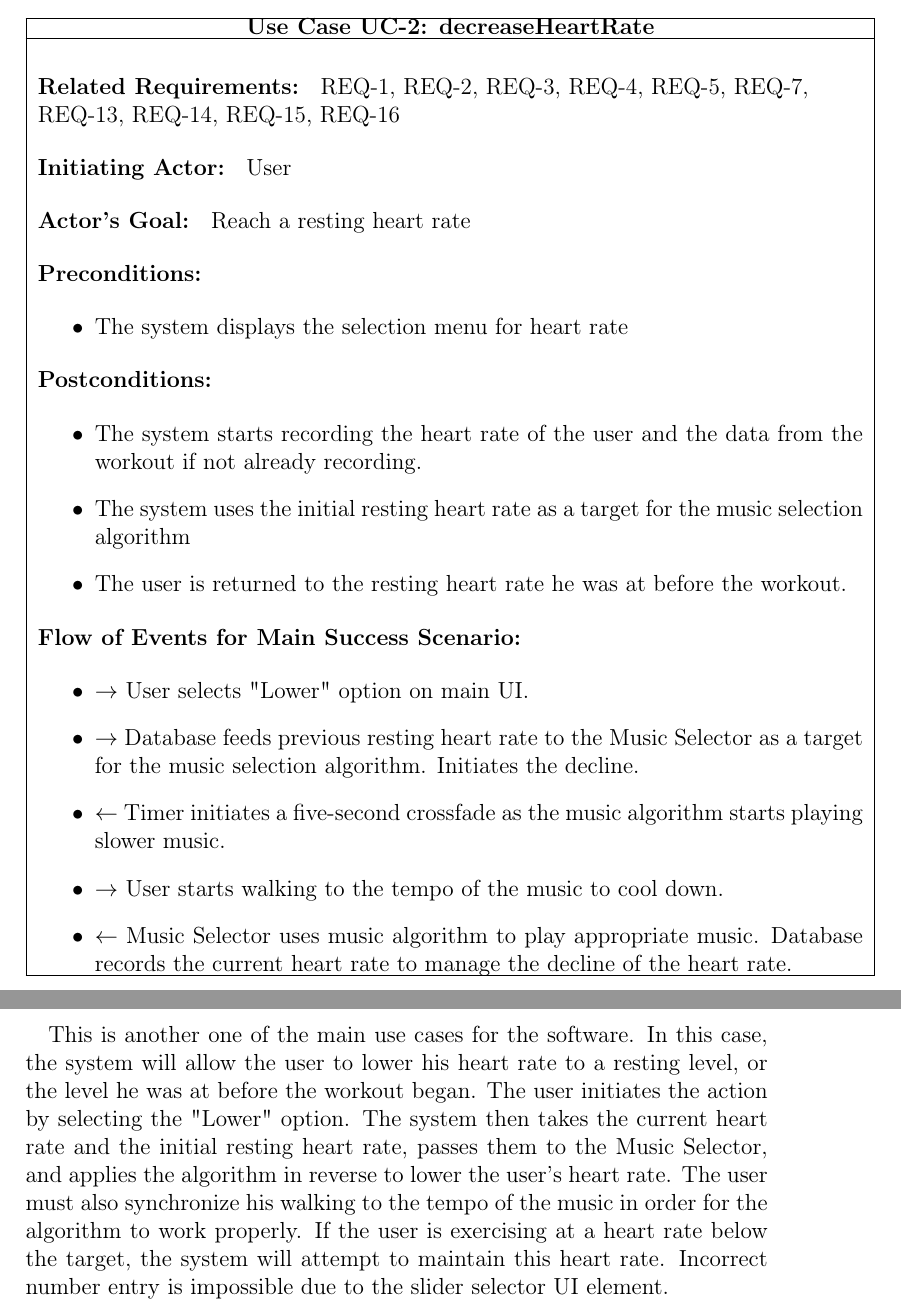
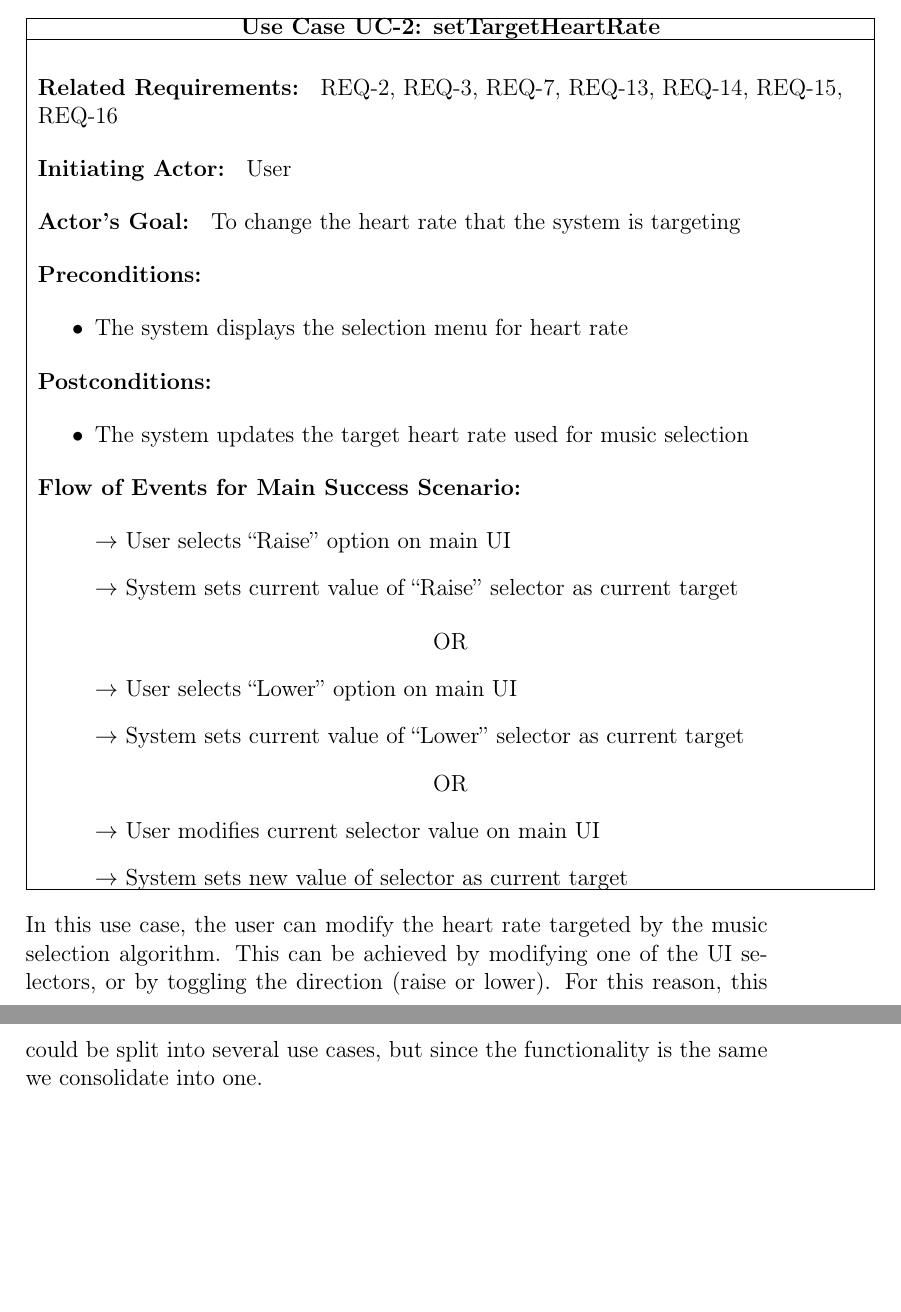
Before and after one commit to revan/HeartRateAdjuster, a LaTeX document (report.tex): two parts of pages 37 and 38 of 83 before the commit and two parts of pages 37 and 38 of 81 after it, joined at a grey line, cut so that both start at the same text, the shorter picture padded with empty space. Compiled offline with pdfLaTeX.

Commit message:
Change Fully-Dressed UC-2, UC-6

```diff
--- a/report.tex
+++ b/report.tex
@@ -430,16 +430,16 @@ This is one of the main use cases for the software. It allows the user to increa
 \begin{center}
         \begin{tabular}{|C{15cm}|}
                 \hline
-                        \textbf{Use Case UC-2: decreaseHeartRate}\\
+                        \textbf{Use Case UC-2: setTargetHeartRate}\\
                 \hline
                         \begin{flushleft}
-                                \textbf{Related Requirements: } REQ-1, REQ-2, REQ-3, REQ-4, REQ-5, REQ-7, REQ-13, REQ-14, REQ-15, REQ-16
+                                \textbf{Related Requirements: } REQ-2, REQ-3, REQ-7, REQ-13, REQ-14, REQ-15, REQ-16
                         \end{flushleft}
                         \begin{flushleft}
                                 \textbf{Initiating Actor: } User
                         \end{flushleft}
                         \begin{flushleft}
-                                \textbf{Actor's Goal: } Reach a resting heart rate
+                                \textbf{Actor's Goal: } To change the heart rate that the system is targeting
                         \end{flushleft}
                         \begin{flushleft}
                                 \textbf{Preconditions: }
@@ -451,26 +451,31 @@ This is one of the main use cases for the software. It allows the user to increa
                                 \textbf{Postconditions: }
                         \end{flushleft}
                                 \begin{itemize}
-                                        \item The system starts recording the heart rate of the user and the data from the workout if not already recording.
-                                        \item The system uses the initial resting heart rate as a target for the music selection algorithm
-                                        \item The user is returned to the resting heart rate he was at before the workout.
+                                        \item The system updates the target heart rate used for music selection
                                 \end{itemize}
                         \begin{flushleft}
                                 \textbf{Flow of Events for Main Success Scenario: }
                         \end{flushleft}
                                 \begin{itemize}
-                                        \item $\rightarrow$ User selects "Lower" option on main UI.
-                                        \item $\rightarrow$ Database feeds previous resting heart rate to the Music Selector as a target for the music selection algorithm. Initiates the decline.
-                                        \item $\leftarrow$ Timer initiates a five-second crossfade as the music algorithm starts playing slower music.
-                                        \item $\rightarrow$ User starts walking to the tempo of the music to cool down.
-                                        \item $\leftarrow$ Music Selector uses music algorithm to play appropriate music. Database records the current heart rate to manage the decline of the heart rate.
+                                        \item[] $\rightarrow$ User selects ``Raise'' option on main UI
+                                        \item[] $\rightarrow$ System sets current value of ``Raise'' selector as current target
                                 \end{itemize}
+                                OR
+                                \begin{itemize}
+                                        \item[] $\rightarrow$ User selects ``Lower'' option on main UI
+                                        \item[] $\rightarrow$ System sets current value of ``Lower'' selector as current target
+                                \end{itemize}
+                                OR
+                                \begin{itemize}
+                                        \item[] $\rightarrow$ User modifies current selector value on main UI
+                                        \item[] $\rightarrow$ System sets new value of selector as current target
+                                \end{itemize}
+
 				\\
                 \hline
         \end{tabular}
 \end{center}
-
-This is another one of the main use cases for the software. In this case, the system will allow the user to lower his heart rate to a resting level, or the level he was at before the workout began. The user initiates the action by selecting the "Lower" option. The system then takes the current heart rate and the initial resting heart rate, passes them to the Music Selector, and applies the algorithm in reverse to lower the user's heart rate. The user must also synchronize his walking to the tempo of the music in order for the algorithm to work properly. If the user is exercising at a heart rate below the target, the system will attempt to maintain this heart rate. Incorrect number entry is impossible due to the slider selector UI element.
+In this use case, the user can modify the heart rate targeted by the music selection algorithm. This can be achieved by modifying one of the UI selectors, or by toggling the direction (raise or lower). For this reason, this could be split into several use cases, but since the functionality is the same we consolidate into one.
 
 \begin{center}
         \begin{tabular}{|C{15cm}|}
```
Also changed, not shown: report.pdf, report.tex (15 more changed lines).
